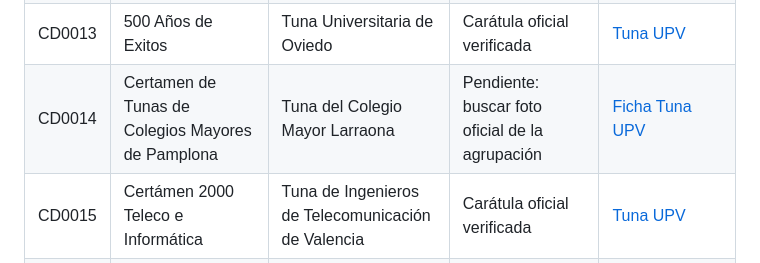
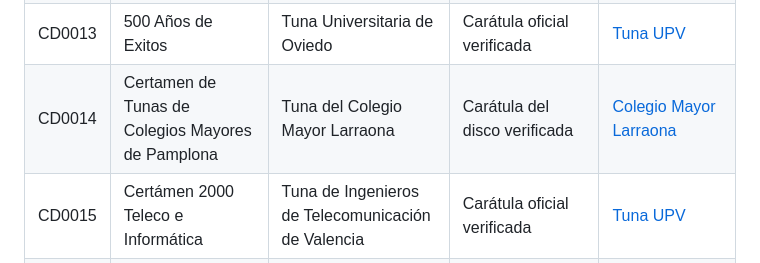
Before and after one commit to pitercillo091/stunafy, a Markdown page: docs/metadata-sources.md, the part around the change. Drawn GitHub-style.

Commit message:
Document Larraona album artwork source

```diff
--- a/docs/metadata-sources.md
+++ b/docs/metadata-sources.md
@@ -19,7 +19,7 @@ La aplicación conserva la procedencia de cada imagen en `cover_source_url`. Las
 | CD0011 | Tuna Universitaria de Oviedo (Vol. I) | Tuna Universitaria de Oviedo | Carátula oficial verificada | [Tuna UPV](https://tuna.upv.es/cd?Id_CD=CD0011) |
 | CD0012 | Tuna Universitaria de Oviedo (Vol. II) | Tuna Universitaria de Oviedo | Carátula oficial verificada | [Tuna UPV](https://tuna.upv.es/cd?Id_CD=CD0012) |
 | CD0013 | 500 Años de Exitos | Tuna Universitaria de Oviedo | Carátula oficial verificada | [Tuna UPV](https://tuna.upv.es/cd?Id_CD=CD0013) |
-| CD0014 | Certamen de Tunas de Colegios Mayores de Pamplona | Tuna del Colegio Mayor Larraona | Pendiente: buscar foto oficial de la agrupación | [Ficha Tuna UPV](https://tuna.upv.es/cd?Id_CD=CD0014) |
+| CD0014 | Certamen de Tunas de Colegios Mayores de Pamplona | Tuna del Colegio Mayor Larraona | Carátula del disco verificada | [Colegio Mayor Larraona](https://larraona.org/) |
 | CD0015 | Certámen 2000 Teleco e Informática | Tuna de Ingenieros de Telecomunicación de Valencia | Carátula oficial verificada | [Tuna UPV](https://tuna.upv.es/cd?Id_CD=CD0015) |
 | CD0016 | Treinta Años de Ronda | Tuna de Ingenieros Navales de Madrid | Carátula oficial verificada | [Tuna UPV](https://tuna.upv.es/cd?Id_CD=CD0016) |
 | CD0017 | Tuna de Arquitectura Técnica de Valencia | Tuna de Arquitectura Técnica de Valencia | Carátula oficial verificada | [Tuna UPV](https://tuna.upv.es/cd?Id_CD=CD0017) |
```
